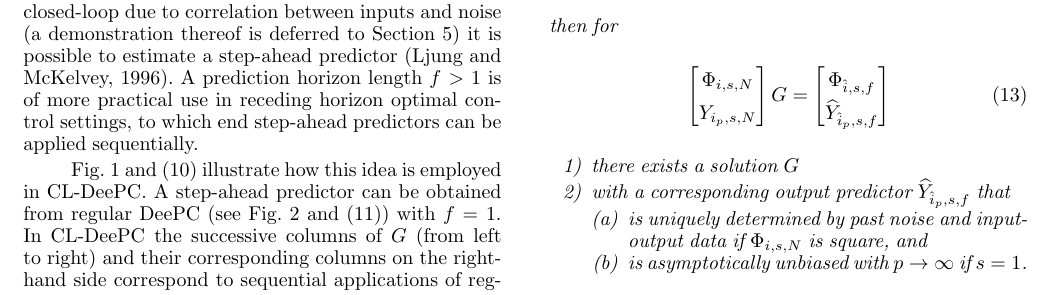
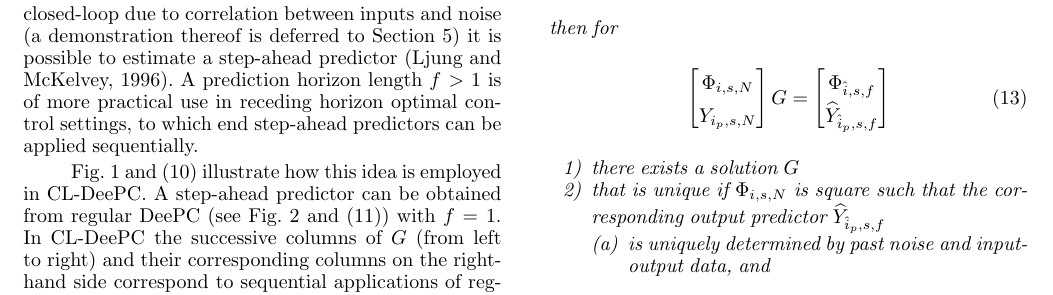
Before and after one commit to TUDelft-DataDrivenControl/Automatica2024_CL-DeePC, a LaTeX document (autosam.tex, which reads sections/3_CL_DeePC.tex): part of page 4 of 9, cut so that both start at the same text. Compiled offline with pdfLaTeX.

Commit message:
Update on Overleaf.

```diff
--- a/sections/3_CL_DeePC.tex
+++ b/sections/3_CL_DeePC.tex
@@ -57,9 +57,9 @@ Fig.~\ref{fig:CL-DeePC} and \eqref{eq:CL_DeePC_no_IVs} illustrate how this idea
     \end{align}
     \begin{enumerate}
         \item[1)] there exists a solution $G$\label{claim:G_exists}
-        \item[2)] with a corresponding output predictor $\widehat{Y}_{\hat{i}_p,s,f}$ that
+        \item[2)] that is unique if $\Phi_{i,s,N}$ is square such that the corresponding output predictor $\widehat{Y}_{\hat{i}_p,s,f}$
         \begin{enumerate}
-            \item is uniquely determined by past noise and input-output data if $\Phi_{i,s,N}$ is square, and%that uniquely specifies an output predictor
+            \item is uniquely determined by past noise and input-output data, and%that uniquely specifies an output predictor
             \item is asymptotically unbiased with $p\rightarrow\infty$ if $s=1$.
         \end{enumerate} %$\widehat{Y}_{\hat{i}_p,s,f}$
     \end{enumerate}
```
